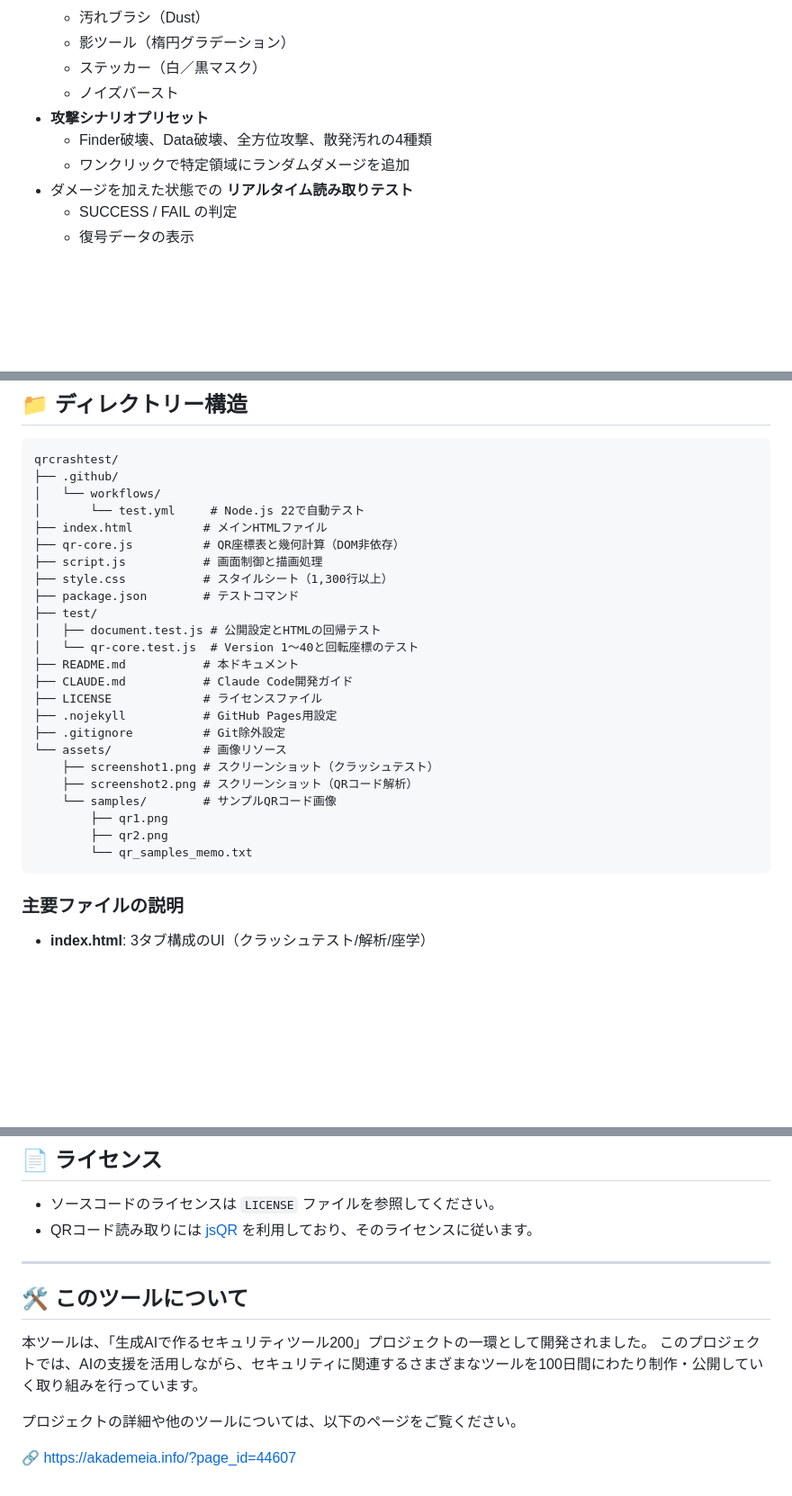
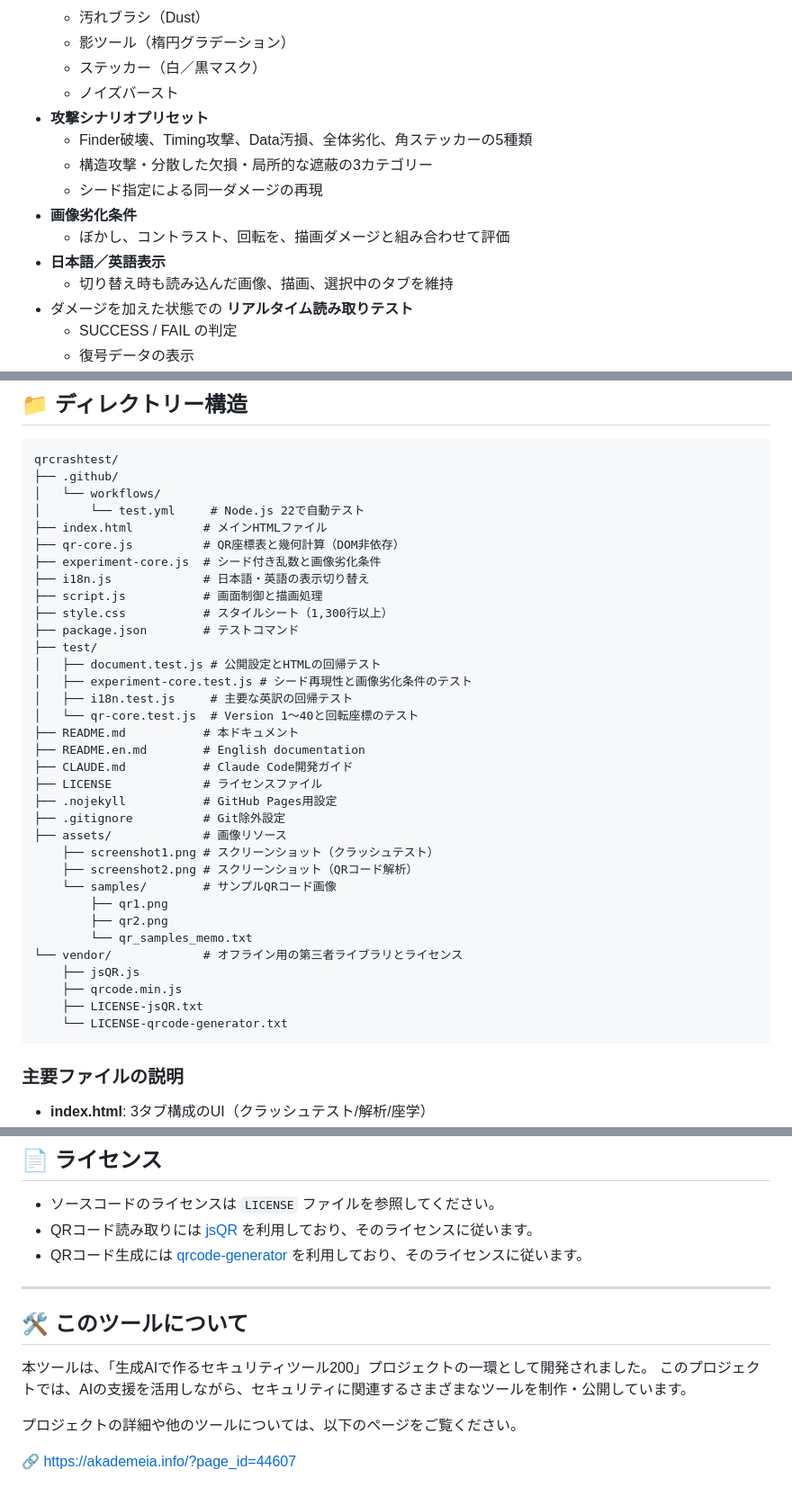
Before and after one commit to ipusiron/qrcrashtest, a Markdown page: README.md, 3 parts joined by grey strips. Shown at 90% size. GitHub-like rendering; blank space fills up the shorter version.

Commit message:
feat: add bilingual reproducible QR experiments

````diff
--- a/README.md
+++ b/README.md
@@ -98,8 +101,13 @@ hub: true
   - ステッカー（白／黒マスク）
   - ノイズバースト
 - **攻撃シナリオプリセット**
-  - Finder破壊、Data破壊、全方位攻撃、散発汚れの4種類
-  - ワンクリックで特定領域にランダムダメージを追加
+  - Finder破壊、Timing攻撃、Data汚損、全体劣化、角ステッカーの5種類
+  - 構造攻撃・分散した欠損・局所的な遮蔽の3カテゴリー
+  - シード指定による同一ダメージの再現
+- **画像劣化条件**
+  - ぼかし、コントラスト、回転を、描画ダメージと組み合わせて評価
+- **日本語／英語表示**
+  - 切り替え時も読み込んだ画像、描画、選択中のタブを維持
 - ダメージを加えた状態での **リアルタイム読み取りテスト**
   - SUCCESS / FAIL の判定
   - 復号データの表示
@@ -302,24 +314,34 @@ qrcrashtest/
 │       └── test.yml     # Node.js 22で自動テスト
 ├── index.html          # メインHTMLファイル
 ├── qr-core.js          # QR座標表と幾何計算（DOM非依存）
+├── experiment-core.js  # シード付き乱数と画像劣化条件
+├── i18n.js             # 日本語・英語の表示切り替え
 ├── script.js           # 画面制御と描画処理
 ├── style.css           # スタイルシート（1,300行以上）
 ├── package.json        # テストコマンド
 ├── test/
 │   ├── document.test.js # 公開設定とHTMLの回帰テスト
+│   ├── experiment-core.test.js # シード再現性と画像劣化条件のテスト
+│   ├── i18n.test.js     # 主要な英訳の回帰テスト
 │   └── qr-core.test.js  # Version 1〜40と回転座標のテスト
 ├── README.md           # 本ドキュメント
+├── README.en.md        # English documentation
 ├── CLAUDE.md           # Claude Code開発ガイド
 ├── LICENSE             # ライセンスファイル
 ├── .nojekyll           # GitHub Pages用設定
 ├── .gitignore          # Git除外設定
-└── assets/             # 画像リソース
+├── assets/             # 画像リソース
     ├── screenshot1.png # スクリーンショット（クラッシュテスト）
     ├── screenshot2.png # スクリーンショット（QRコード解析）
     └── samples/        # サンプルQRコード画像
         ├── qr1.png
         ├── qr2.png
         └── qr_samples_memo.txt
+└── vendor/             # オフライン用の第三者ライブラリとライセンス
+    ├── jsQR.js
+    ├── qrcode.min.js
+    ├── LICENSE-jsQR.txt
+    └── LICENSE-qrcode-generator.txt
 ```
 
 ### 主要ファイルの説明
@@ -355,13 +377,14 @@ qrcrashtest/
 
 - ソースコードのライセンスは `LICENSE` ファイルを参照してください。
 - QRコード読み取りには [jsQR](https://github.com/cozmo/jsQR) を利用しており、そのライセンスに従います。
+- QRコード生成には [qrcode-generator](https://github.com/kazuhikoarase/qrcode-generator) を利用しており、そのライセンスに従います。
 
 ---
 
 ## 🛠️ このツールについて
 
 本ツールは、「生成AIで作るセキュリティツール200」プロジェクトの一環として開発されました。
-このプロジェクトでは、AIの支援を活用しながら、セキュリティに関連するさまざまなツールを100日間にわたり制作・公開していく取り組みを行っています。
+このプロジェクトでは、AIの支援を活用しながら、セキュリティに関連するさまざまなツールを制作・公開しています。
 
 プロジェクトの詳細や他のツールについては、以下のページをご覧ください。
 
````
Also changed, not shown: other parts of README.md (+14 -7 lines), README.en.md (added, +114 -0 lines), assets/en/screenshot1.png (added), assets/en/screenshot2.png (added), assets/screenshot1.png, assets/screenshot2.png, 12 other files.
